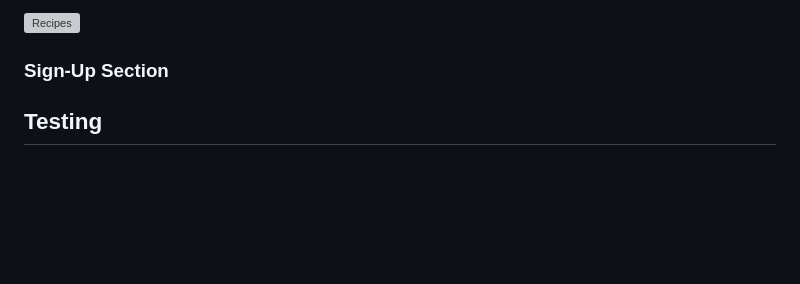
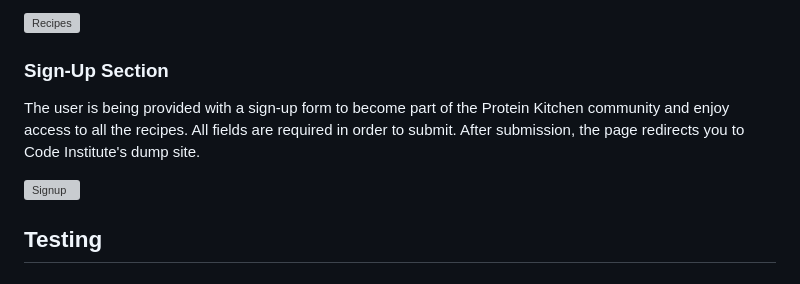
Before and after one commit to yanidruffy/protein-kitchen, a Markdown page: README.md, the part around the change. GitHub-like rendering; blank space fills up the shorter version; grey boxes are pictures that could not be loaded.

Commit message:
docs: correction: add sign up text to readme

```diff
--- a/README.md
+++ b/README.md
@@ -33,6 +33,11 @@ The user will be redirected to the sign up page when clicking on an image.
 
 ![Recipes](./assets/readme-images/recipes.png)
 ### Sign-Up Section
+The user is being provided with a sign-up form to become part of the Protein Kitchen community and enjoy access to all the recipes.
+All fields are required in order to submit.
+After submission, the page redirects you to Code Institute's dump site.
+
+![Signup](./assets/readme-images/signup.png)
 ## Testing
 ## Deployment
 ## Credits
```
